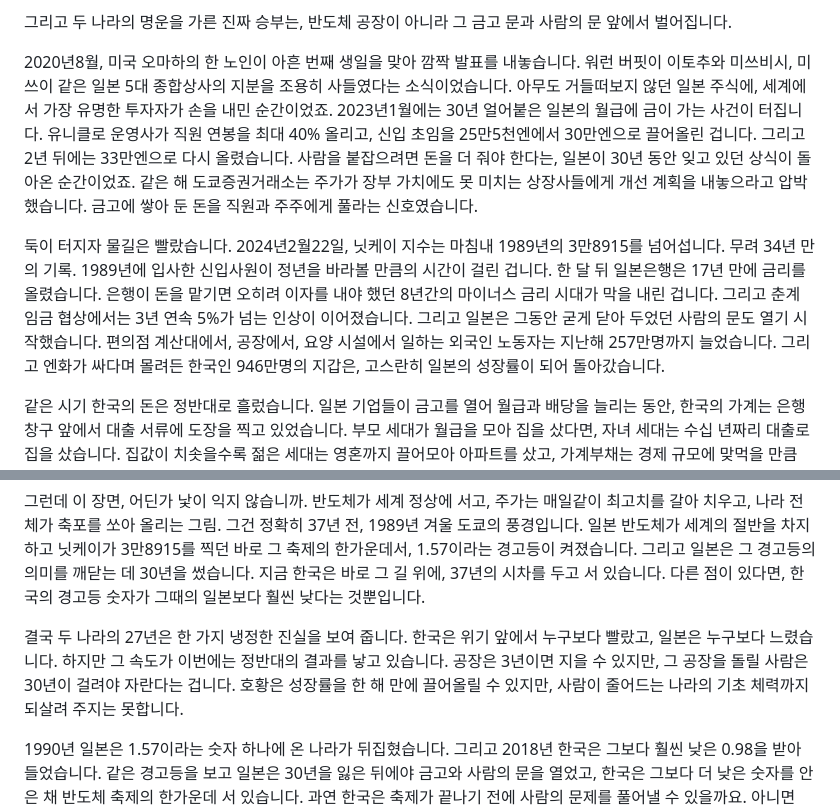
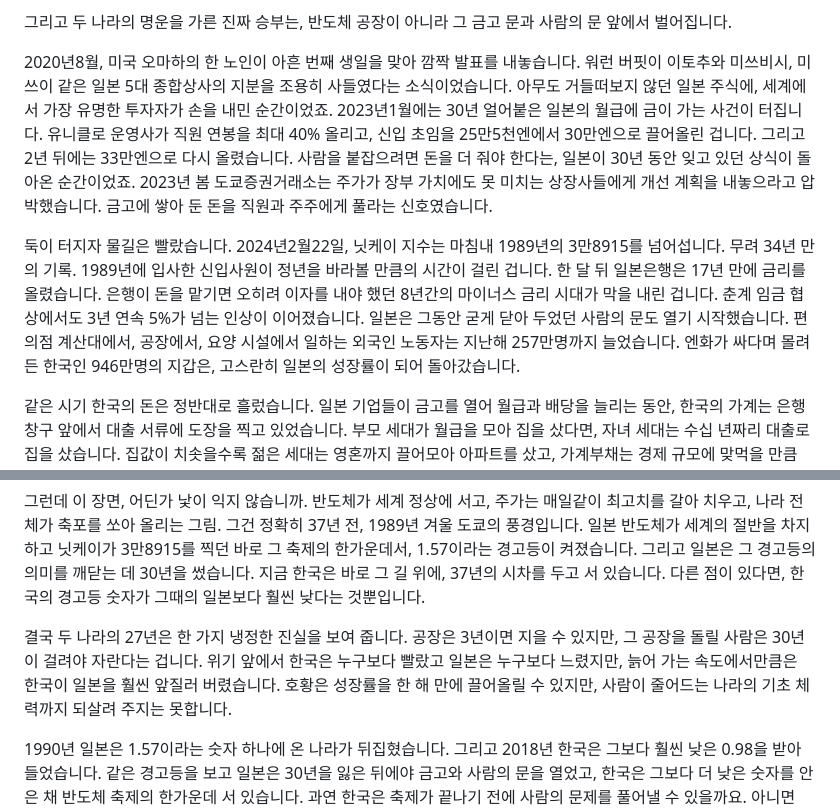
Before and after one commit to todaychs-create/-, a Markdown page: scripts/korea-japan-growth-reversal-script.md, 2 parts joined by grey strips. Rendered like a GitHub page.

```diff
--- a/scripts/korea-japan-growth-reversal-script.md
+++ b/scripts/korea-japan-growth-reversal-script.md
@@ -24,9 +24,9 @@
 
 그리고 두 나라의 명운을 가른 진짜 승부는, 반도체 공장이 아니라 그 금고 문과 사람의 문 앞에서 벌어집니다.
 
-2020년8월, 미국 오마하의 한 노인이 아흔 번째 생일을 맞아 깜짝 발표를 내놓습니다. 워런 버핏이 이토추와 미쓰비시, 미쓰이 같은 일본 5대 종합상사의 지분을 조용히 사들였다는 소식이었습니다. 아무도 거들떠보지 않던 일본 주식에, 세계에서 가장 유명한 투자자가 손을 내민 순간이었죠. 2023년1월에는 30년 얼어붙은 일본의 월급에 금이 가는 사건이 터집니다. 유니클로 운영사가 직원 연봉을 최대 40% 올리고, 신입 초임을 25만5천엔에서 30만엔으로 끌어올린 겁니다. 그리고 2년 뒤에는 33만엔으로 다시 올렸습니다. 사람을 붙잡으려면 돈을 더 줘야 한다는, 일본이 30년 동안 잊고 있던 상식이 돌아온 순간이었죠. 같은 해 도쿄증권거래소는 주가가 장부 가치에도 못 미치는 상장사들에게 개선 계획을 내놓으라고 압박했습니다. 금고에 쌓아 둔 돈을 직원과 주주에게 풀라는 신호였습니다.
+2020년8월, 미국 오마하의 한 노인이 아흔 번째 생일을 맞아 깜짝 발표를 내놓습니다. 워런 버핏이 이토추와 미쓰비시, 미쓰이 같은 일본 5대 종합상사의 지분을 조용히 사들였다는 소식이었습니다. 아무도 거들떠보지 않던 일본 주식에, 세계에서 가장 유명한 투자자가 손을 내민 순간이었죠. 2023년1월에는 30년 얼어붙은 일본의 월급에 금이 가는 사건이 터집니다. 유니클로 운영사가 직원 연봉을 최대 40% 올리고, 신입 초임을 25만5천엔에서 30만엔으로 끌어올린 겁니다. 그리고 2년 뒤에는 33만엔으로 다시 올렸습니다. 사람을 붙잡으려면 돈을 더 줘야 한다는, 일본이 30년 동안 잊고 있던 상식이 돌아온 순간이었죠. 2023년 봄 도쿄증권거래소는 주가가 장부 가치에도 못 미치는 상장사들에게 개선 계획을 내놓으라고 압박했습니다. 금고에 쌓아 둔 돈을 직원과 주주에게 풀라는 신호였습니다.
 
-둑이 터지자 물길은 빨랐습니다. 2024년2월22일, 닛케이 지수는 마침내 1989년의 3만8915를 넘어섭니다. 무려 34년 만의 기록. 1989년에 입사한 신입사원이 정년을 바라볼 만큼의 시간이 걸린 겁니다. 한 달 뒤 일본은행은 17년 만에 금리를 올렸습니다. 은행이 돈을 맡기면 오히려 이자를 내야 했던 8년간의 마이너스 금리 시대가 막을 내린 겁니다. 그리고 춘계 임금 협상에서는 3년 연속 5%가 넘는 인상이 이어졌습니다. 그리고 일본은 그동안 굳게 닫아 두었던 사람의 문도 열기 시작했습니다. 편의점 계산대에서, 공장에서, 요양 시설에서 일하는 외국인 노동자는 지난해 257만명까지 늘었습니다. 그리고 엔화가 싸다며 몰려든 한국인 946만명의 지갑은, 고스란히 일본의 성장률이 되어 돌아갔습니다.
+둑이 터지자 물길은 빨랐습니다. 2024년2월22일, 닛케이 지수는 마침내 1989년의 3만8915를 넘어섭니다. 무려 34년 만의 기록. 1989년에 입사한 신입사원이 정년을 바라볼 만큼의 시간이 걸린 겁니다. 한 달 뒤 일본은행은 17년 만에 금리를 올렸습니다. 은행이 돈을 맡기면 오히려 이자를 내야 했던 8년간의 마이너스 금리 시대가 막을 내린 겁니다. 춘계 임금 협상에서도 3년 연속 5%가 넘는 인상이 이어졌습니다. 일본은 그동안 굳게 닫아 두었던 사람의 문도 열기 시작했습니다. 편의점 계산대에서, 공장에서, 요양 시설에서 일하는 외국인 노동자는 지난해 257만명까지 늘었습니다. 엔화가 싸다며 몰려든 한국인 946만명의 지갑은, 고스란히 일본의 성장률이 되어 돌아갔습니다.
 
 같은 시기 한국의 돈은 정반대로 흘렀습니다. 일본 기업들이 금고를 열어 월급과 배당을 늘리는 동안, 한국의 가계는 은행 창구 앞에서 대출 서류에 도장을 찍고 있었습니다. 부모 세대가 월급을 모아 집을 샀다면, 자녀 세대는 수십 년짜리 대출로 집을 샀습니다. 집값이 치솟을수록 젊은 세대는 영혼까지 끌어모아 아파트를 샀고, 가계부채는 경제 규모에 맞먹을 만큼 불어났습니다. 대출 이자에 월급이 빠져나가니 지갑은 닫혔고, 결혼과 출산은 뒤로 밀렸습니다. 2023년 한국의 출산율은 0.72, 서울은 0.55까지 내려갔습니다. 아이 울음소리가 끊긴 동네에서는 어린이집 간판이 노인 요양 시설 간판으로 바뀌는 장면이 낯설지 않게 됐습니다. 그리고 2024년12월, 한국은 65세 이상 인구가 다섯 명 중 한 명을 넘는 초고령사회에 들어섭니다.
 
@@ -36,7 +36,7 @@
 
 그런데 이 장면, 어딘가 낯이 익지 않습니까. 반도체가 세계 정상에 서고, 주가는 매일같이 최고치를 갈아 치우고, 나라 전체가 축포를 쏘아 올리는 그림. 그건 정확히 37년 전, 1989년 겨울 도쿄의 풍경입니다. 일본 반도체가 세계의 절반을 차지하고 닛케이가 3만8915를 찍던 바로 그 축제의 한가운데서, 1.57이라는 경고등이 켜졌습니다. 그리고 일본은 그 경고등의 의미를 깨닫는 데 30년을 썼습니다. 지금 한국은 바로 그 길 위에, 37년의 시차를 두고 서 있습니다. 다른 점이 있다면, 한국의 경고등 숫자가 그때의 일본보다 훨씬 낮다는 것뿐입니다.
 
-결국 두 나라의 27년은 한 가지 냉정한 진실을 보여 줍니다. 한국은 위기 앞에서 누구보다 빨랐고, 일본은 누구보다 느렸습니다. 하지만 그 속도가 이번에는 정반대의 결과를 낳고 있습니다. 공장은 3년이면 지을 수 있지만, 그 공장을 돌릴 사람은 30년이 걸려야 자란다는 겁니다. 호황은 성장률을 한 해 만에 끌어올릴 수 있지만, 사람이 줄어드는 나라의 기초 체력까지 되살려 주지는 못합니다.
+결국 두 나라의 27년은 한 가지 냉정한 진실을 보여 줍니다. 공장은 3년이면 지을 수 있지만, 그 공장을 돌릴 사람은 30년이 걸려야 자란다는 겁니다. 위기 앞에서 한국은 누구보다 빨랐고 일본은 누구보다 느렸지만, 늙어 가는 속도에서만큼은 한국이 일본을 훨씬 앞질러 버렸습니다. 호황은 성장률을 한 해 만에 끌어올릴 수 있지만, 사람이 줄어드는 나라의 기초 체력까지 되살려 주지는 못합니다.
 
 1990년 일본은 1.57이라는 숫자 하나에 온 나라가 뒤집혔습니다. 그리고 2018년 한국은 그보다 훨씬 낮은 0.98을 받아 들었습니다. 같은 경고등을 보고 일본은 30년을 잃은 뒤에야 금고와 사람의 문을 열었고, 한국은 그보다 더 낮은 숫자를 안은 채 반도체 축제의 한가운데 서 있습니다. 과연 한국은 축제가 끝나기 전에 사람의 문제를 풀어낼 수 있을까요. 아니면 27년 만의 역전은, 37년 전 도쿄가 먼저 보여 준 이야기의 예고편으로 남게 될까요. 지금까지 오늘의경제학이었습니다.
 
```
Also changed, not shown: scripts/korea-japan-growth-reversal-script-tts.md (+3 -3 lines).
